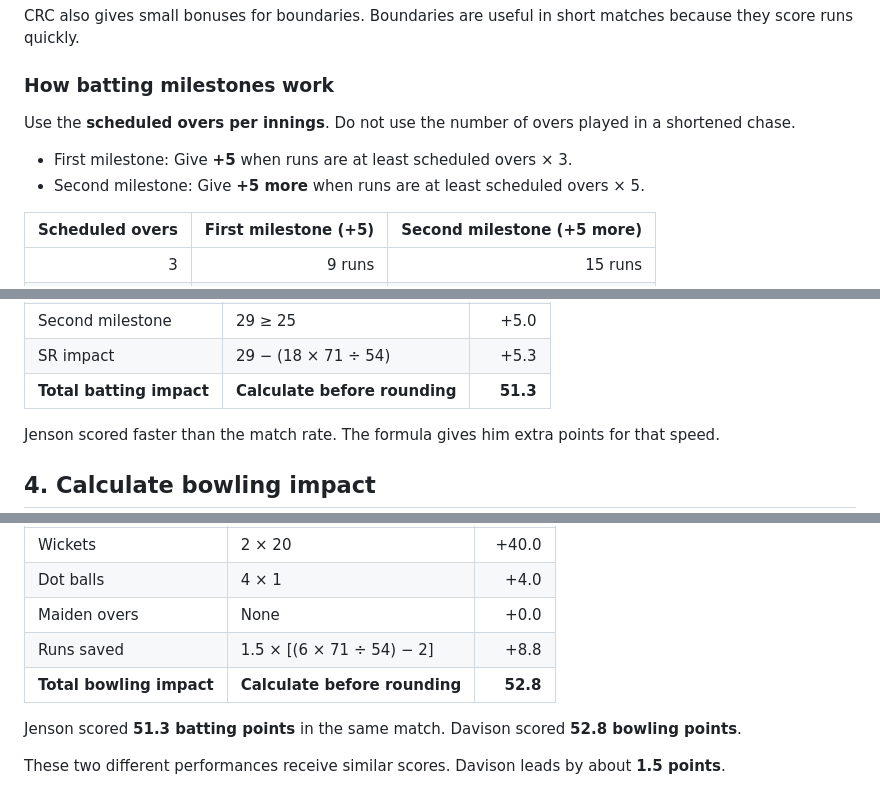
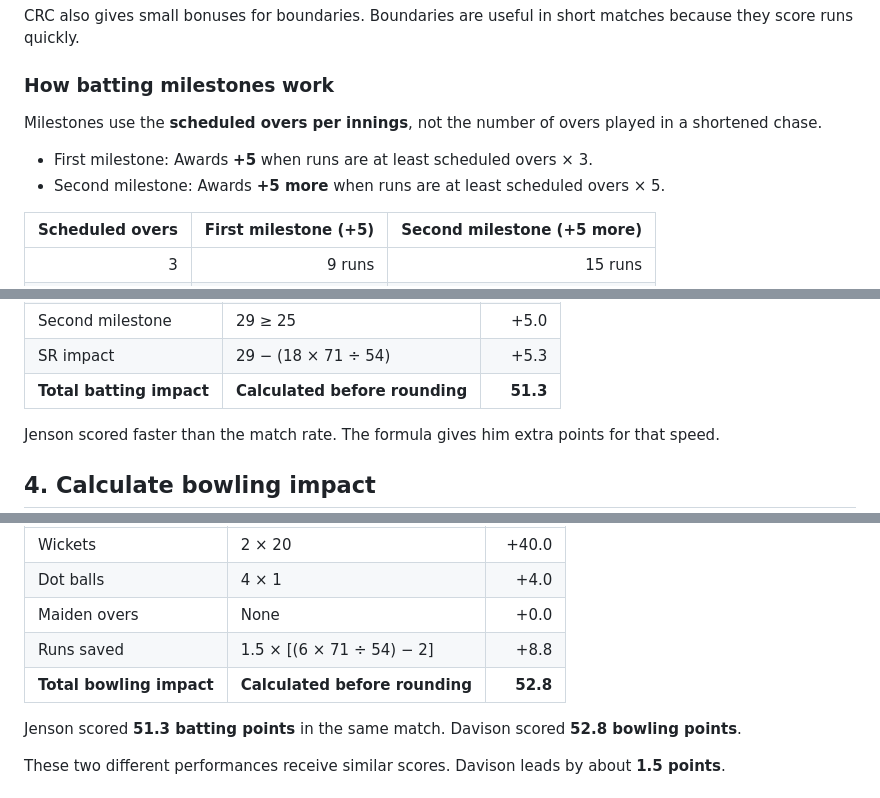
Before and after one commit to davis-grey/crc-analytics, a Markdown page: docs/CRC_MVP_v2_Methodology_ASD_STE100_Style.md, 3 parts joined by grey strips. GitHub-like rendering.

```diff
--- a/docs/CRC_MVP_v2_Methodology_ASD_STE100_Style.md
+++ b/docs/CRC_MVP_v2_Methodology_ASD_STE100_Style.md
@@ -74,10 +89,10 @@ CRC also gives small bonuses for boundaries. Boundaries are useful in short matc
 
 ### How batting milestones work
 
-Use the **scheduled overs per innings**. Do not use the number of overs played in a shortened chase.
+Milestones use the **scheduled overs per innings**, not the number of overs played in a shortened chase.
 
-- First milestone: Give **+5** when runs are at least scheduled overs × 3.
-- Second milestone: Give **+5 more** when runs are at least scheduled overs × 5.
+- First milestone: Awards **+5** when runs are at least scheduled overs × 3.
+- Second milestone: Awards **+5 more** when runs are at least scheduled overs × 5.
 
 | Scheduled overs | First milestone (+5) | Second milestone (+5 more) |
 |---:|---:|---:|
@@ -104,7 +119,7 @@ Jenson scored **29 runs from 18 balls**. He hit **one four and three sixes**.
 | First milestone | 29 ≥ 15 | +5.0 |
 | Second milestone | 29 ≥ 25 | +5.0 |
 | SR impact | 29 − (18 × 71 ÷ 54) | +5.3 |
-| **Total batting impact** | **Calculate before rounding** | **51.3** |
+| **Total batting impact** | **Calculated before rounding** | **51.3** |
 
 Jenson scored faster than the match rate. The formula gives him extra points for that speed.
 
@@ -151,7 +166,7 @@ Davison bowled **six legal balls**. He took **two wickets** and bowled **four do
 | Dot balls | 4 × 1 | +4.0 |
 | Maiden overs | None | +0.0 |
 | Runs saved | 1.5 × [(6 × 71 ÷ 54) − 2] | +8.8 |
-| **Total bowling impact** | **Calculate before rounding** | **52.8** |
+| **Total bowling impact** | **Calculated before rounding** | **52.8** |
 
 Jenson scored **51.3 batting points** in the same match. Davison scored **52.8 bowling points**.
 
```
Also changed, not shown: other parts of docs/CRC_MVP_v2_Methodology_ASD_STE100_Style.md (+25 -10 lines).
